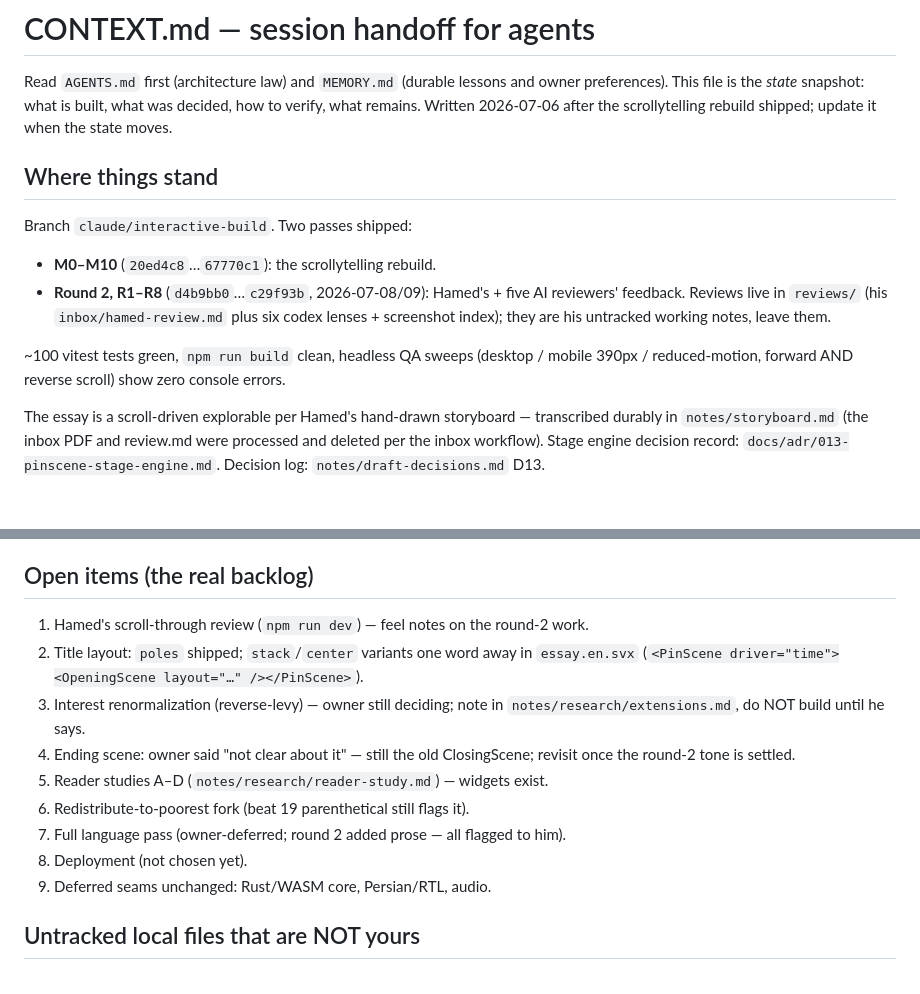
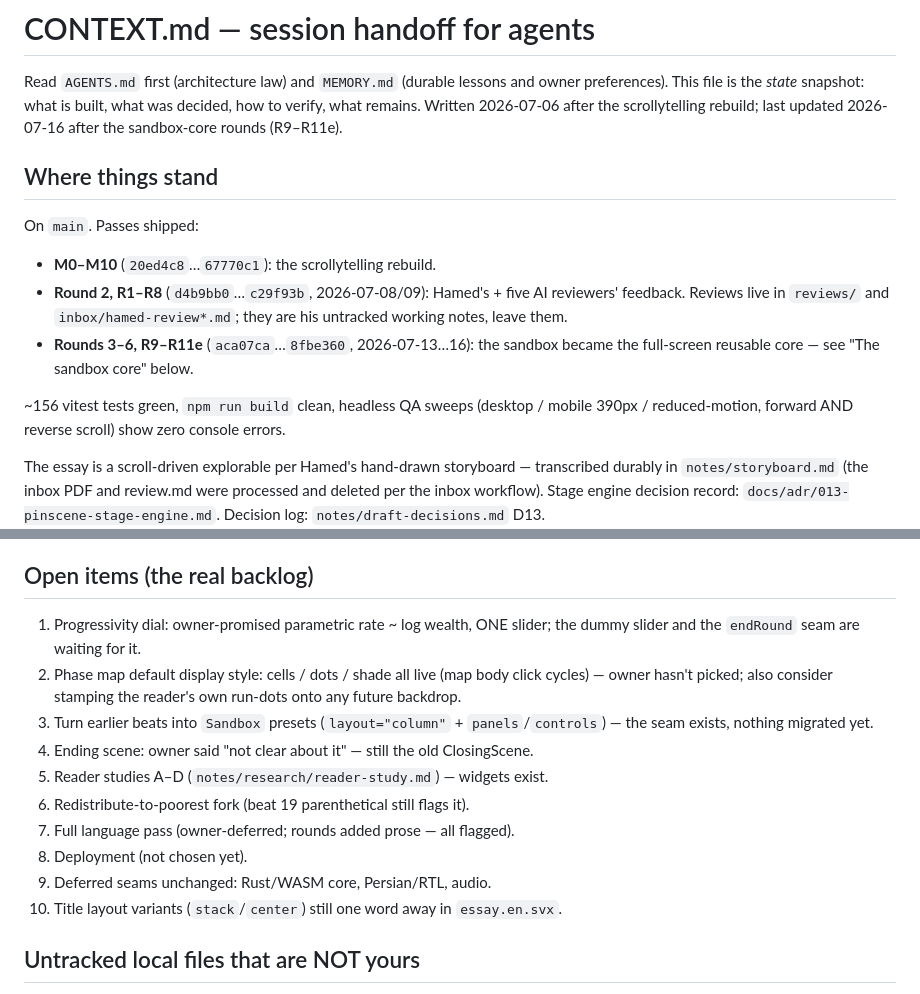
Before and after one commit to hamed/math-or-merit, a Markdown page: CONTEXT.md, 2 parts joined by grey strips. Drawn GitHub-style; blank space fills up the shorter version.

```diff
--- a/CONTEXT.md
+++ b/CONTEXT.md
@@ -3,18 +3,19 @@
 Read `AGENTS.md` first (architecture law) and `MEMORY.md` (durable lessons and
 owner preferences). This file is the *state* snapshot: what is built, what was
 decided, how to verify, what remains. Written 2026-07-06 after the scrollytelling
-rebuild shipped; update it when the state moves.
+rebuild; last updated 2026-07-16 after the sandbox-core rounds (R9–R11e).
 
 ## Where things stand
 
-Branch `claude/interactive-build`. Two passes shipped:
+On `main`. Passes shipped:
 - **M0–M10** (`20ed4c8`…`67770c1`): the scrollytelling rebuild.
 - **Round 2, R1–R8** (`d4b9bb0`…`c29f93b`, 2026-07-08/09): Hamed's + five AI
-  reviewers' feedback. Reviews live in `reviews/` (his `inbox/hamed-review.md`
-  plus six codex lenses + screenshot index); they are his untracked working
-  notes, leave them.
+  reviewers' feedback. Reviews live in `reviews/` and `inbox/hamed-review*.md`;
+  they are his untracked working notes, leave them.
+- **Rounds 3–6, R9–R11e** (`aca07ca`…`8fbe360`, 2026-07-13…16): the sandbox
+  became the full-screen reusable core — see "The sandbox core" below.
 
-~100 vitest tests green, `npm run build` clean, headless QA sweeps (desktop /
+~156 vitest tests green, `npm run build` clean, headless QA sweeps (desktop /
 mobile 390px / reduced-motion, forward AND reverse scroll) show zero console errors.
 
 The essay is a scroll-driven explorable per Hamed's hand-drawn storyboard —
@@ -134,18 +185,21 @@ scripts/phase-calibrate.ts` / `phase-stability.ts`.
 
 ## Open items (the real backlog)
 
-1. Hamed's scroll-through review (`npm run dev`) — feel notes on the round-2 work.
-2. Title layout: `poles` shipped; `stack`/`center` variants one word away in
-   `essay.en.svx` (`<PinScene driver="time"><OpeningScene layout="…" /></PinScene>`).
-3. Interest renormalization (reverse-levy) — owner still deciding; note in
-   `notes/research/extensions.md`, do NOT build until he says.
-4. Ending scene: owner said "not clear about it" — still the old ClosingScene;
-   revisit once the round-2 tone is settled.
+1. Progressivity dial: owner-promised parametric rate ~ log wealth, ONE slider;
+   the dummy slider and the `endRound` seam are waiting for it.
+2. Phase map default display style: cells / dots / shade all live (map body
+   click cycles) — owner hasn't picked; also consider stamping the reader's own
+   run-dots onto any future backdrop.
+3. Turn earlier beats into `Sandbox` presets (`layout="column"` +
+   `panels`/`controls`) — the seam exists, nothing migrated yet.
+4. Ending scene: owner said "not clear about it" — still the old ClosingScene.
 5. Reader studies A–D (`notes/research/reader-study.md`) — widgets exist.
 6. Redistribute-to-poorest fork (beat 19 parenthetical still flags it).
-7. Full language pass (owner-deferred; round 2 added prose — all flagged to him).
+7. Full language pass (owner-deferred; rounds added prose — all flagged).
 8. Deployment (not chosen yet).
 9. Deferred seams unchanged: Rust/WASM core, Persian/RTL, audio.
+10. Title layout variants (`stack`/`center`) still one word away in
+    `essay.en.svx`.
 
 ## Untracked local files that are NOT yours
 
```
Also changed, not shown: other parts of CONTEXT.md (+56 -6 lines), docs/adr/014-sandbox-core.md (added, +42 -0 lines), notes/draft-decisions.md (+23 -0 lines).
